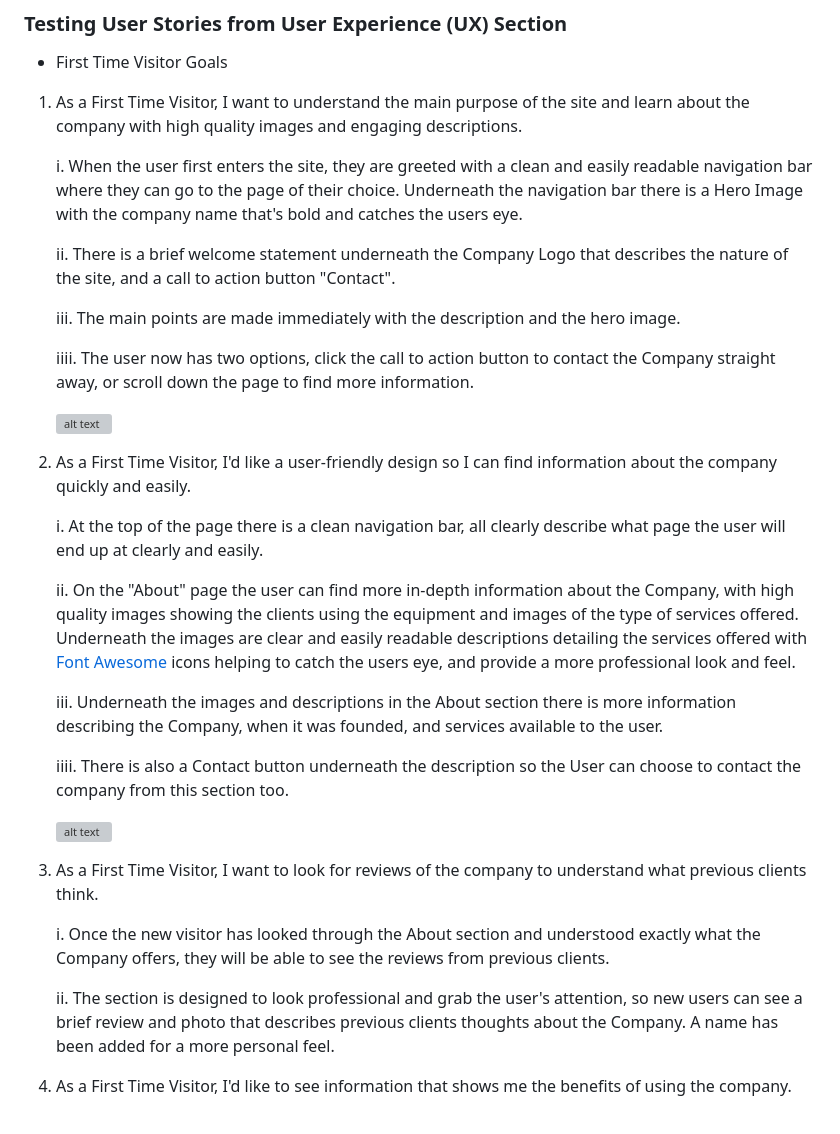
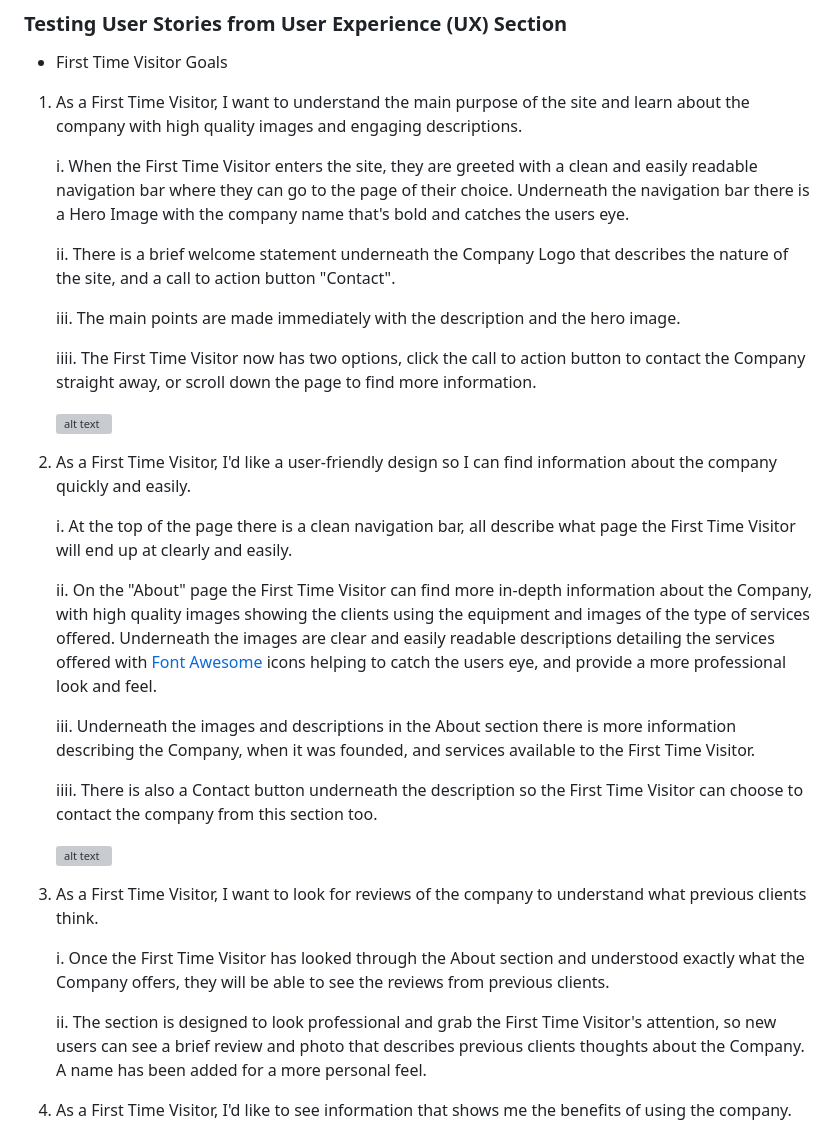
Before and after one commit to P-G1977/Pure-Lift-Gyms, a Markdown page: README.md, the part around the change printed below. Drawn GitHub-style; grey boxes are pictures that could not be loaded.

```diff
--- a/README.md
+++ b/README.md
@@ -219,33 +219,33 @@ The Wireframes have the full Navigation Bar on the Desktop and Tablet and a coll
 
 1. As a First Time Visitor, I want to understand the main purpose of the site and learn about the company with high quality images and engaging descriptions.
 
-    i. When the user first enters the site, they are greeted with a clean and easily readable navigation bar where they can go to the page of their choice. Underneath the navigation bar there is a Hero Image with the company name that's bold and catches the users eye.
+    i. When the First Time Visitor enters the site, they are greeted with a clean and easily readable navigation bar where they can go to the page of their choice. Underneath the navigation bar there is a Hero Image with the company name that's bold and catches the users eye.
 
     ii. There is a brief welcome statement underneath the Company Logo that describes the nature of the site, and a call to action button "Contact".
 
     iii. The main points are made immediately with the description and the hero image.
 
-    iiii. The user now has two options, click the call to action button to contact the Company straight away, or scroll down the page to find more information.
+    iiii. The First Time Visitor now has two options, click the call to action button to contact the Company straight away, or scroll down the page to find more information.
 
     ![alt text](assets/docs/testing/hero-ux.png "hero image and contact page")
 
 2. As a First Time Visitor, I'd like a user-friendly design so I can find information about the company quickly and easily.
 
-    i. At the top of the page there is a clean navigation bar, all clearly describe what page the user will end up at clearly and easily.
+    i. At the top of the page there is a clean navigation bar, all describe what page the First Time Visitor will end up at clearly and easily.
 
-    ii. On the "About" page the user can find more in-depth information about the Company, with high quality images showing the clients using the equipment and images of the type of services offered. Underneath the images are clear and easily readable descriptions detailing the services offered with [Font Awesome](https://fontawesome.com/) icons helping to catch the users eye, and provide a more professional look and feel.
+    ii. On the "About" page the First Time Visitor can find more in-depth information about the Company, with high quality images showing the clients using the equipment and images of the type of services offered. Underneath the images are clear and easily readable descriptions detailing the services offered with [Font Awesome](https://fontawesome.com/) icons helping to catch the users eye, and provide a more professional look and feel.
 
-    iii. Underneath the images and descriptions in the About section there is more information describing the Company, when it was founded, and services available to the user.
+    iii. Underneath the images and descriptions in the About section there is more information describing the Company, when it was founded, and services available to the First Time Visitor.
 
-    iiii. There is also a Contact button underneath the description so the User can choose to contact the company from this section too.
+    iiii. There is also a Contact button underneath the description so the First Time Visitor can choose to contact the company from this section too.
 
     ![alt text](assets/docs/testing/about-ux.png "about section from Pure Fit website")
 
 3. As a First Time Visitor, I want to look for reviews of the company to understand what previous clients think.
 
-    i. Once the new visitor has looked through the About section and understood exactly what the Company offers, they will be able to see the reviews from previous clients.
+    i. Once the First Time Visitor has looked through the About section and understood exactly what the Company offers, they will be able to see the reviews from previous clients.
 
-    ii. The section is designed to look professional and grab the user's attention, so new users can see a brief review and photo that describes previous clients thoughts about the Company. A name has been added for a more personal feel.
+    ii. The section is designed to look professional and grab the First Time Visitor's attention, so new users can see a brief review and photo that describes previous clients thoughts about the Company. A name has been added for a more personal feel.
 
  4. As a First Time Visitor, I'd like to see information that shows me the benefits of using the company.
 
```
Also changed, not shown: other parts of README.md (+26 -4 lines), assets/docs/testing/contact-ux.png (added), assets/docs/testing/subscribe-ux.png (added), 1 other file.
